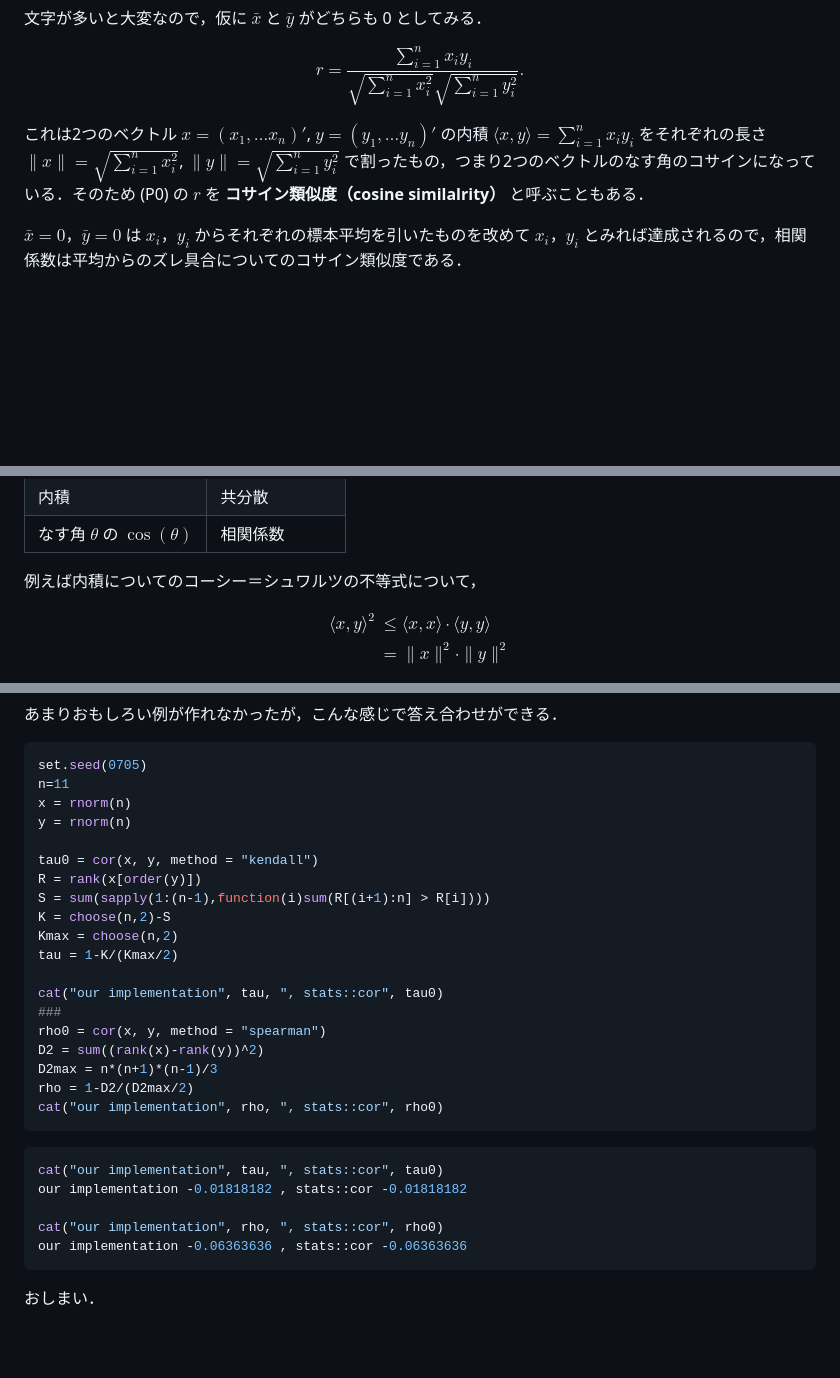
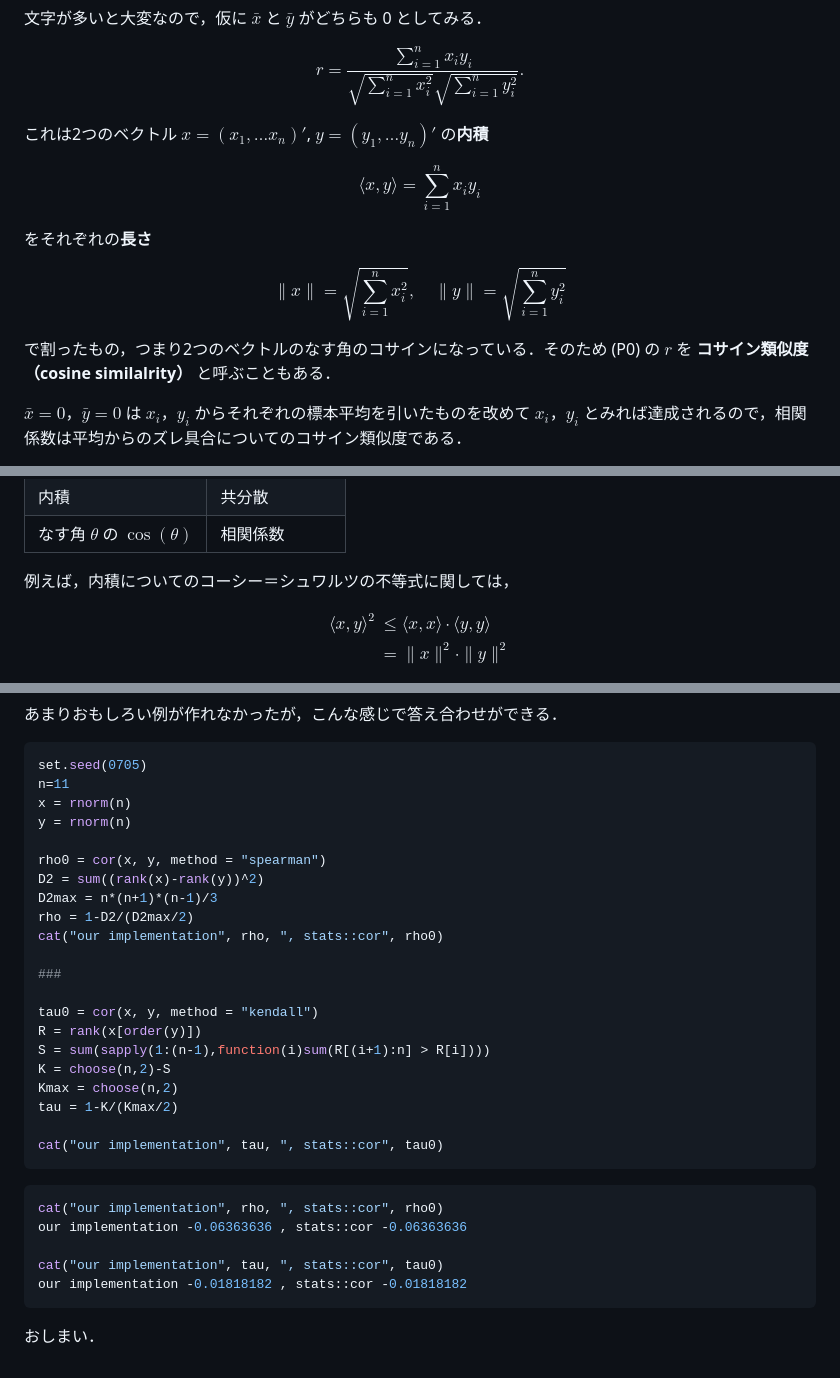
Before and after one commit to abikoushi/Zenn_content, a Markdown page: articles/rank_corr_intro.md, 3 parts joined by grey strips. GitHub-like rendering; blank space fills up the shorter version.

Commit message:
fix typo

````diff
--- a/articles/rank_corr_intro.md
+++ b/articles/rank_corr_intro.md
@@ -42,7 +44,19 @@ $$
 r = \frac{\sum_{i=1}^n x_iy_i}{\sqrt{\sum_{i=1}^n x_i^2}\sqrt{\sum_{i=1}^n y_i^2}}. \tag{P0}
 $$
 
-これは2つのベクトル $x=(x_1,\ldots x_n)'$, $y=(y_1,\ldots y_n)'$ の内積 $\langle x,y\rangle = \sum_{i=1}^n x_iy_i$ をそれぞれの長さ $\|x\|=\sqrt{\sum_{i=1}^n x_i^2}$, $\|y\|=\sqrt{\sum_{i=1}^n y_i^2}$ で割ったもの，つまり2つのベクトルのなす角のコサインになっている．そのため (P0) の $r$ を **コサイン類似度（cosine similalrity）** と呼ぶこともある．
+これは2つのベクトル $x=(x_1,\ldots x_n)'$, $y=(y_1,\ldots y_n)'$ の**内積**
+
+$$
+\langle x,y\rangle = \sum_{i=1}^n x_iy_i
+$$
+
+をそれぞれの**長さ**
+
+$$
+\|x\|=\sqrt{\sum_{i=1}^n x_i^2}, \quad \|y\|=\sqrt{\sum_{i=1}^n y_i^2}
+$$
+
+で割ったもの，つまり2つのベクトルのなす角のコサインになっている．そのため (P0) の $r$ を **コサイン類似度（cosine similalrity）** と呼ぶこともある．
 
 $\bar x = 0$，$\bar y=0$ は $x_i$，$y_i$ からそれぞれの標本平均を引いたものを改めて $x_i$，$y_i$ とみれば達成されるので，相関係数は平均からのズレ具合についてのコサイン類似度である．
 
@@ -56,7 +70,7 @@ $\bar x = 0$，$\bar y=0$ は $x_i$，$y_i$ からそれぞれの標本平均を
 |内積|共分散|
 |なす角 $\theta$ の $\cos(\theta)$|相関係数|
 
-例えば内積についてのコーシー＝シュワルツの不等式について，
+例えば，内積についてのコーシー＝シュワルツの不等式に関しては，
 
 $$
 \begin{aligned}
@@ -240,6 +254,14 @@ n=11
 x = rnorm(n)
 y = rnorm(n)
 
+rho0 = cor(x, y, method = "spearman")
+D2 = sum((rank(x)-rank(y))^2)
+D2max = n*(n+1)*(n-1)/3
+rho = 1-D2/(D2max/2)
+cat("our implementation", rho, ", stats::cor", rho0)
+
+###
+
 tau0 = cor(x, y, method = "kendall")
 R = rank(x[order(y)])
 S = sum(sapply(1:(n-1),function(i)sum(R[(i+1):n] > R[i])))
@@ -248,20 +270,14 @@ Kmax = choose(n,2)
 tau = 1-K/(Kmax/2)
 
 cat("our implementation", tau, ", stats::cor", tau0)
-###
-rho0 = cor(x, y, method = "spearman")
-D2 = sum((rank(x)-rank(y))^2)
-D2max = n*(n+1)*(n-1)/3
-rho = 1-D2/(D2max/2)
-cat("our implementation", rho, ", stats::cor", rho0)
 ```
 
 ```r
+cat("our implementation", rho, ", stats::cor", rho0)
+our implementation -0.06363636 , stats::cor -0.06363636
+
 cat("our implementation", tau, ", stats::cor", tau0)
 our implementation -0.01818182 , stats::cor -0.01818182
-
-cat("our implementation", rho, ", stats::cor", rho0)
-our implementation -0.06363636 , stats::cor -0.06363636
 ```
 
 おしまい．
````
Also changed, not shown: other parts of articles/rank_corr_intro.md (+3 -1 lines).
